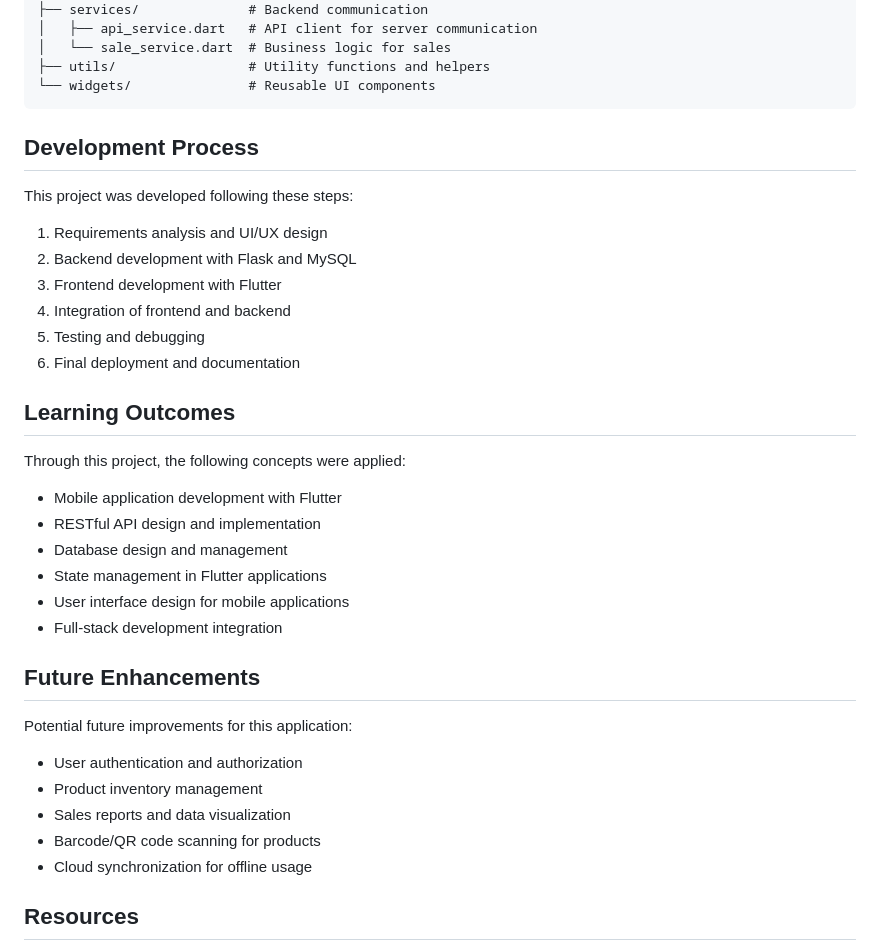
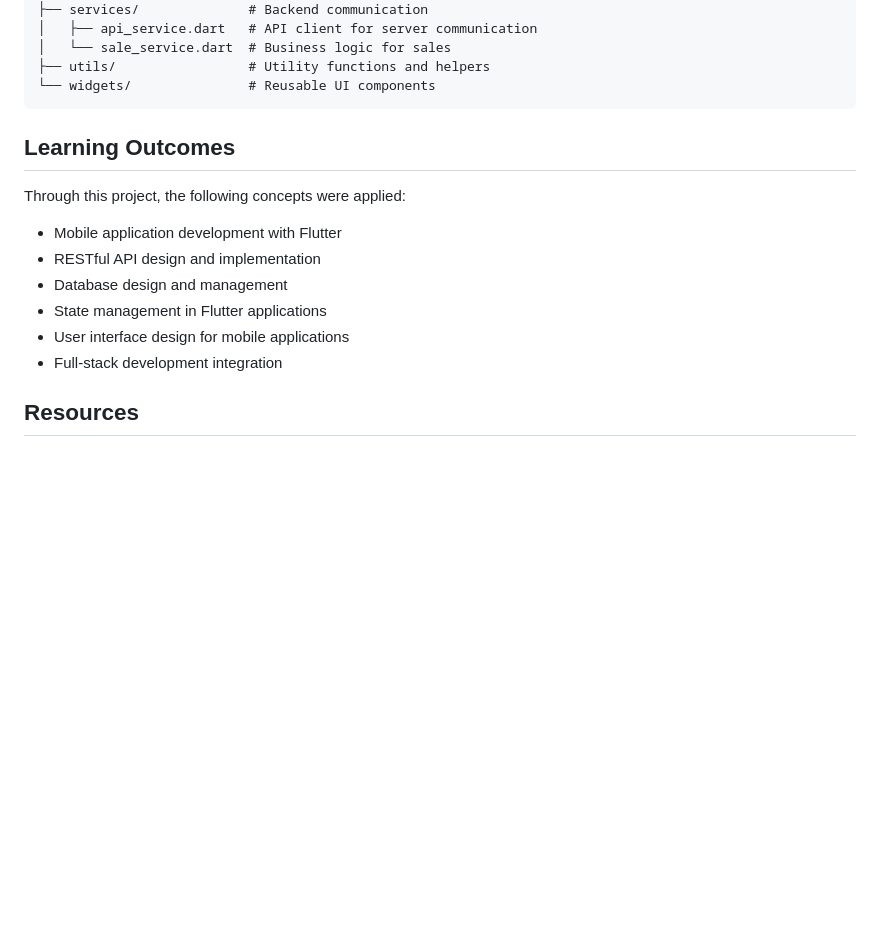
Before and after one commit to jezlol/mobile_final_f2, a Markdown page: README.md, the part around the change. GitHub-like rendering; blank space fills up the shorter version.

````diff
--- a/README.md
+++ b/README.md
@@ -163,15 +163,6 @@ lib/
 └── widgets/               # Reusable UI components
 ```
 
-## Development Process
-
-This project was developed following these steps:
-1. Requirements analysis and UI/UX design
-2. Backend development with Flask and MySQL
-3. Frontend development with Flutter
-4. Integration of frontend and backend
-5. Testing and debugging
-6. Final deployment and documentation
 
 ## Learning Outcomes
 
@@ -183,14 +174,6 @@ Through this project, the following concepts were applied:
 - User interface design for mobile applications
 - Full-stack development integration
 
-## Future Enhancements
-
-Potential future improvements for this application:
-- User authentication and authorization
-- Product inventory management
-- Sales reports and data visualization
-- Barcode/QR code scanning for products
-- Cloud synchronization for offline usage
 
 ## Resources
 
````
